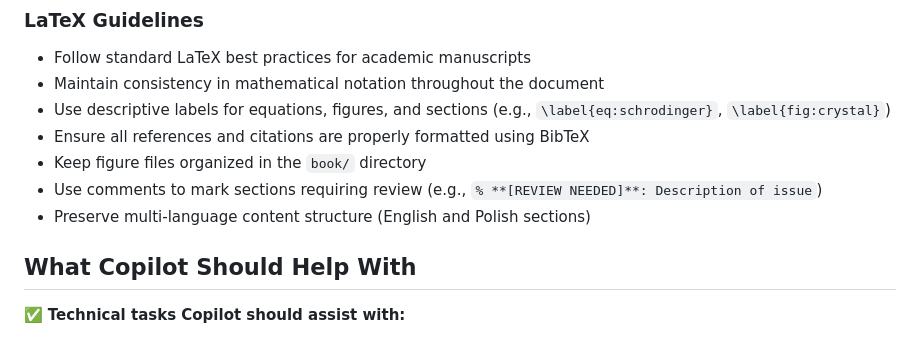
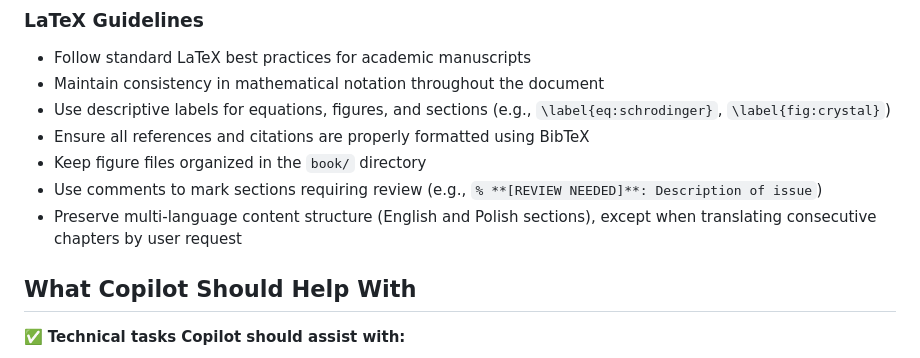
Before and after one commit to jochym/abinitio-methods, a Markdown page: .github/copilot-instructions.md, the part around the change. Drawn GitHub-style.

Commit message:
Clarify LaTeX guideline: allow chapter translation by user request
Co-authored-by: jochym <5993422+jochym@users.noreply.github.com>

```diff
--- a/.github/copilot-instructions.md
+++ b/.github/copilot-instructions.md
@@ -82,7 +82,7 @@ The book branch contains a comprehensive LaTeX manuscript that provides the theo
 - Ensure all references and citations are properly formatted using BibTeX
 - Keep figure files organized in the `book/` directory
 - Use comments to mark sections requiring review (e.g., `% **[REVIEW NEEDED]**: Description of issue`)
-- Preserve multi-language content structure (English and Polish sections)
+- Preserve multi-language content structure (English and Polish sections), except when translating consecutive chapters by user request
 
 ## What Copilot Should Help With
 
```
